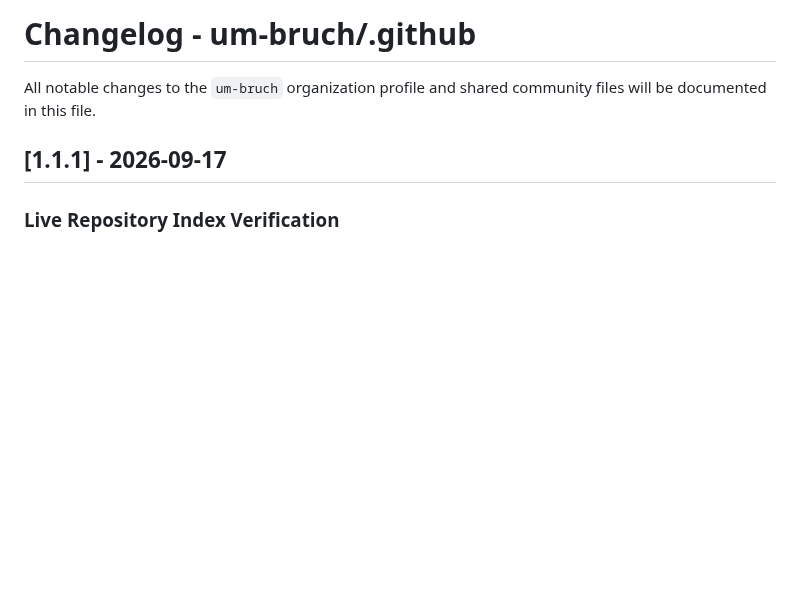
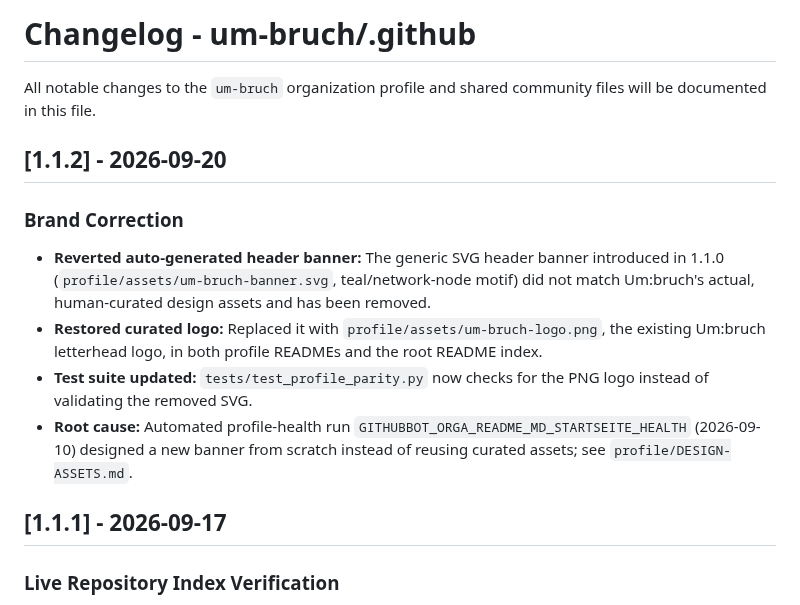
Before and after one commit to um-bruch/.github, a Markdown page: CHANGELOG.md, the part around the change. GitHub-like rendering; blank space fills up the shorter version.

```diff
--- a/CHANGELOG.md
+++ b/CHANGELOG.md
@@ -1,6 +1,14 @@
 # Changelog - um-bruch/.github
 
 All notable changes to the `um-bruch` organization profile and shared community files will be documented in this file.
+
+## [1.1.2] - 2026-09-20
+
+### Brand Correction
+- **Reverted auto-generated header banner:** The generic SVG header banner introduced in 1.1.0 (`profile/assets/um-bruch-banner.svg`, teal/network-node motif) did not match Um:bruch's actual, human-curated design assets and has been removed.
+- **Restored curated logo:** Replaced it with `profile/assets/um-bruch-logo.png`, the existing Um:bruch letterhead logo, in both profile READMEs and the root README index.
+- **Test suite updated:** `tests/test_profile_parity.py` now checks for the PNG logo instead of validating the removed SVG.
+- **Root cause:** Automated profile-health run `GITHUBBOT_ORGA_README_MD_STARTSEITE_HEALTH` (2026-09-10) designed a new banner from scratch instead of reusing curated assets; see `profile/DESIGN-ASSETS.md`.
 
 ## [1.1.1] - 2026-09-17
 
```
Also changed, not shown: README.md (+1 -1 lines), profile/DESIGN-ASSETS.md (added, +9 -0 lines), profile/README_de.md (+1 -1 lines), profile/assets/um-bruch-logo.png (added), 3 other files.
